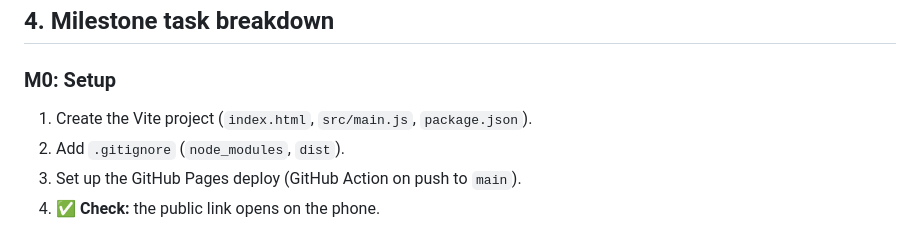
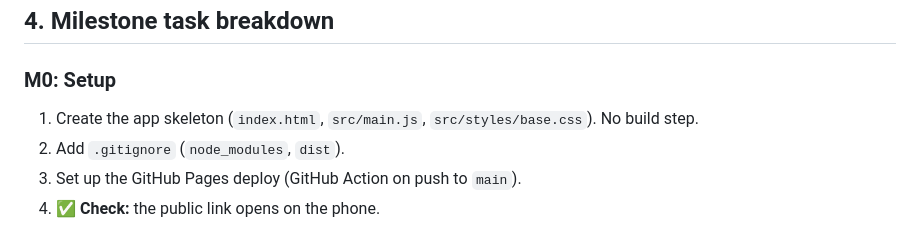
Before and after one commit to hutianma/coding_with_ai_diana, a Markdown page: WORKFLOW.md, the part around the change. GitHub-like rendering.

```diff
--- a/WORKFLOW.md
+++ b/WORKFLOW.md
@@ -56,7 +56,7 @@ A milestone is finished only when **all** of these are true:
 ## 4. Milestone task breakdown
 
 ### M0: Setup
-1. Create the Vite project (`index.html`, `src/main.js`, `package.json`).
+1. Create the app skeleton (`index.html`, `src/main.js`, `src/styles/base.css`). No build step.
 2. Add `.gitignore` (`node_modules`, `dist`).
 3. Set up the GitHub Pages deploy (GitHub Action on push to `main`).
 4. ✅ **Check:** the public link opens on the phone.
```
Also changed, not shown: README.md (+17 -8 lines).
